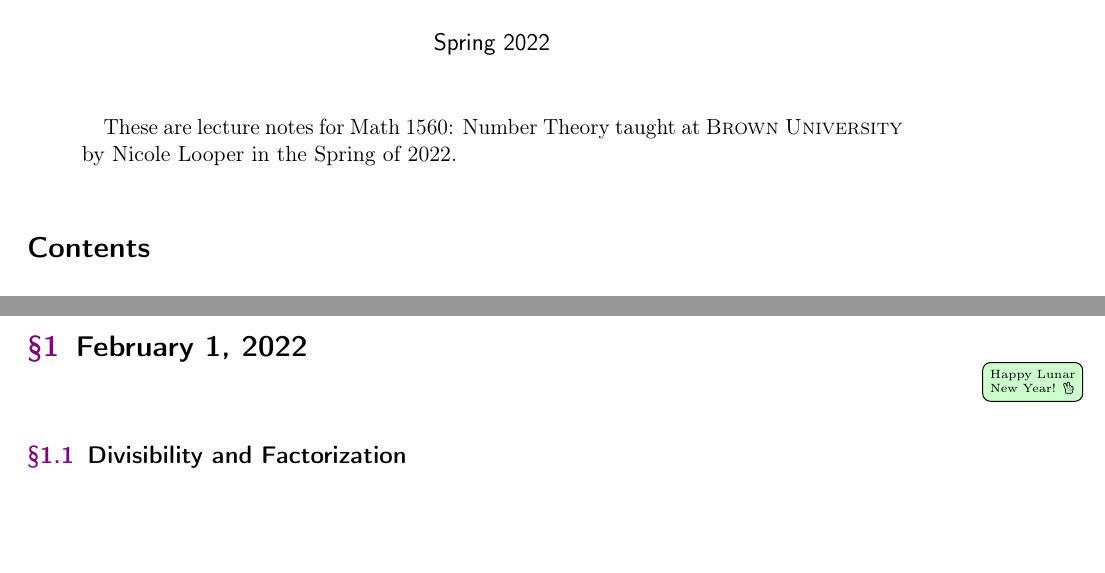
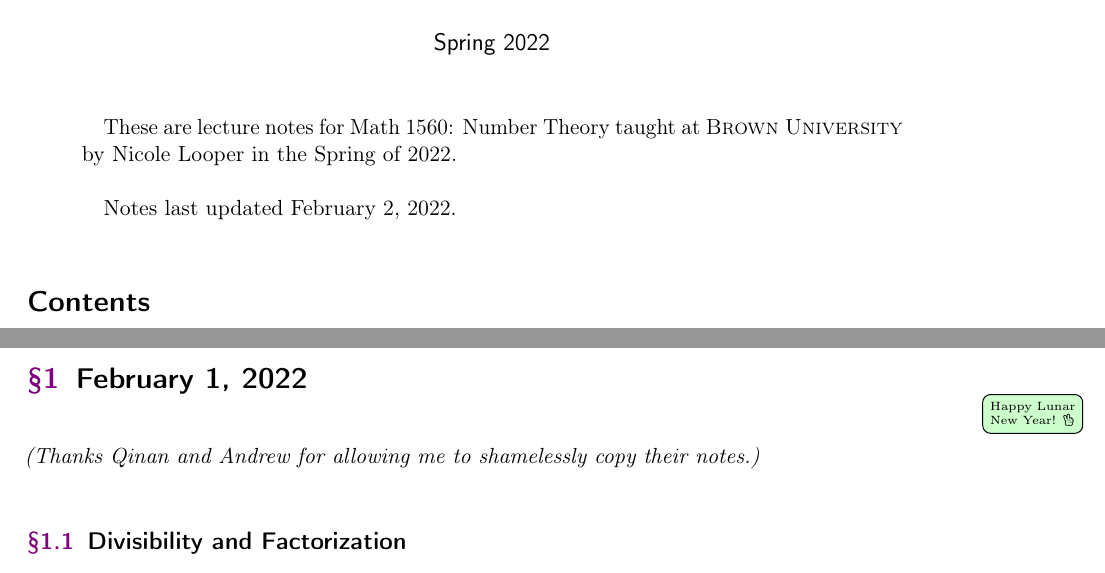
Before and after one commit to jchen/math1560-notes, a LaTeX document (notes.tex, which reads lectures/2022-02-01.tex): two parts of pages 1 and 4 of 8, joined at a grey line, cut so that both start at the same text, the shorter picture padded with empty space. Compiled offline with pdfLaTeX.

Commit message:
Updated date and acknowledgements

```diff
--- a/lectures/2022-02-01.tex
+++ b/lectures/2022-02-01.tex
@@ -1,6 +1,8 @@
 %!TEX root = ../notes.tex
 \section{February 1, 2022}
 \todo{Happy Lunar New Year! \faHandPeaceO}
+
+\emph{(Thanks Qinan and Andrew for allowing me to shamelessly copy their notes.)}
 
 \subsection{Divisibility and Factorization}
 We start with some commonly used notation:
--- a/notes.tex
+++ b/notes.tex
@@ -10,6 +10,8 @@
 \maketitle
 \begin{quote}
     \quad These are lecture notes for Math 1560: Number Theory taught at \textsc{Brown University} by Nicole Looper in the Spring of 2022.
+
+    \quad Notes last updated \today.
 \end{quote}
 \tableofcontents
 \newpage
```
Also changed, not shown: notes.pdf.
